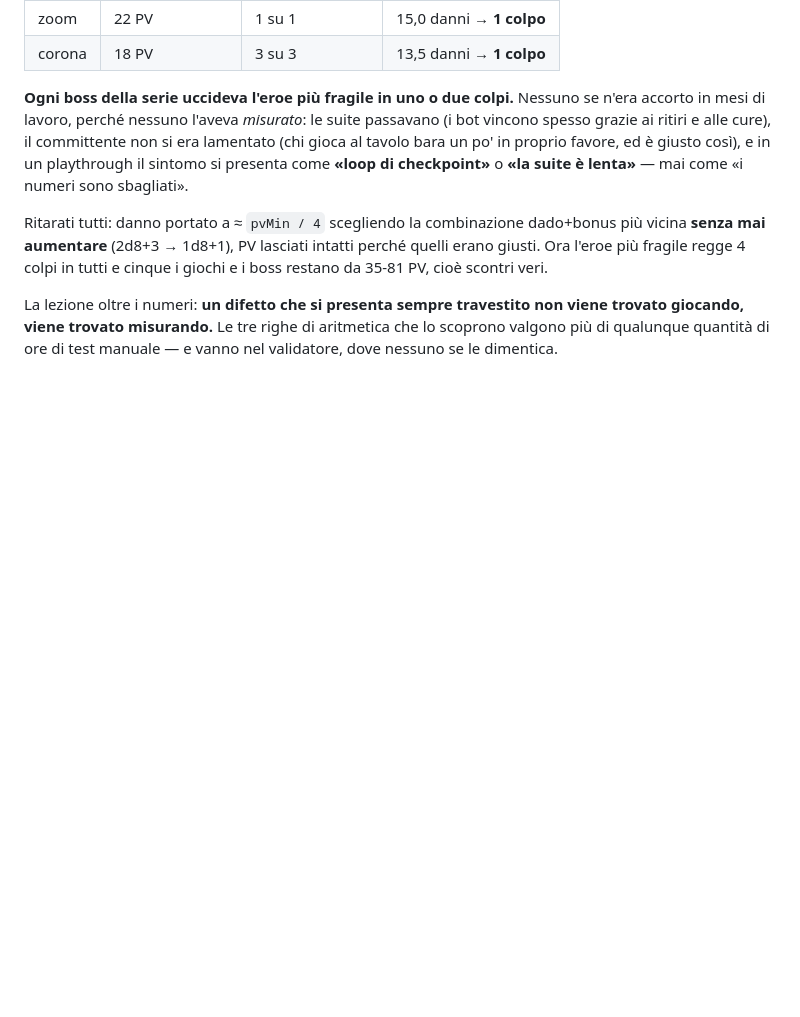
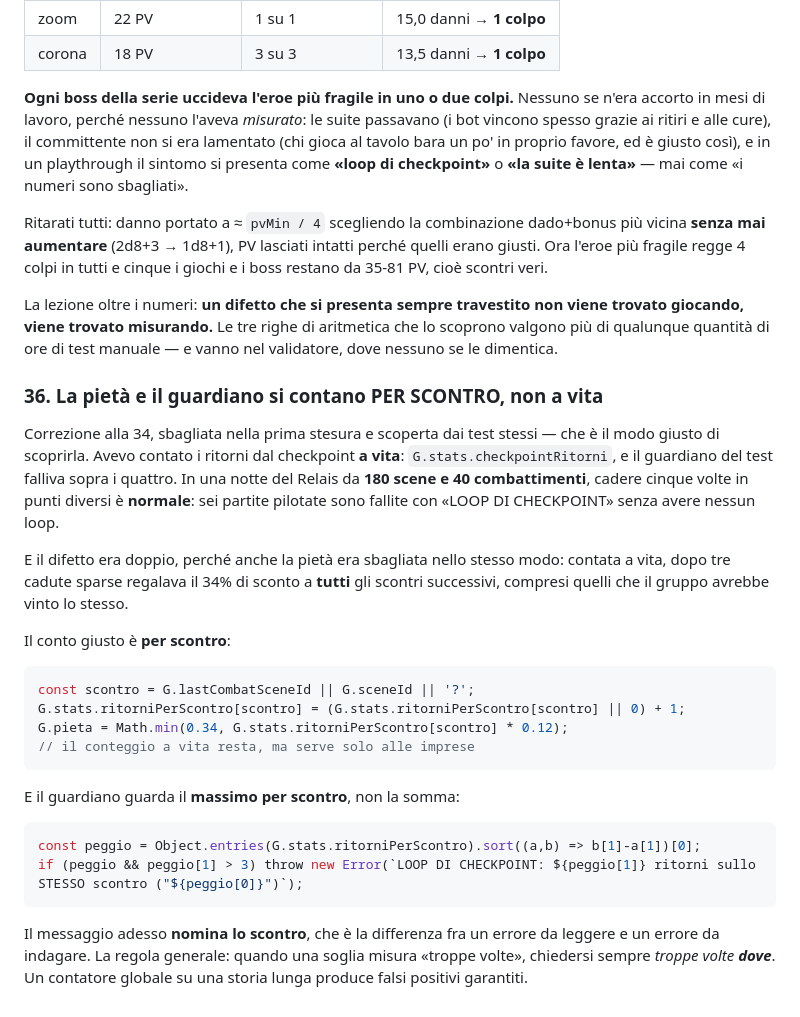
Before and after one commit to Galiv04/dnd-motore, a Markdown page: docs/LESSONS-LEARNED.md, the part around the change. Drawn GitHub-style; blank space fills up the shorter version.

Commit message:
LESSON 36: la pietà e il guardiano si contano per scontro, non a vita
Correzione alla 34, sbagliata nella prima stesura e trovata dai test stessi: in una
notte da 180 scene e 40 combattimenti cadere cinque volte in punti diversi è
normale, e sei partite pilotate del Relais sono fallite con 'LOOP DI CHECKPOINT'
senza avere nessun loop. Anche la pietà era sbagliata allo stesso modo: contata a
vita regalava il 34% a tutti gli scontri successivi. Il conto giusto è per scontro,
e il guardiano guarda il massimo per scontro nominandolo.

Co-Authored-By: Claude Fable 5 <noreply@anthropic.com>

````diff
--- a/docs/LESSONS-LEARNED.md
+++ b/docs/LESSONS-LEARNED.md
@@ -755,3 +755,35 @@ più fragile regge 4 colpi in tutti e cinque i giochi e i boss restano da 35-81
 La lezione oltre i numeri: **un difetto che si presenta sempre travestito non viene trovato
 giocando, viene trovato misurando.** Le tre righe di aritmetica che lo scoprono valgono più di
 qualunque quantità di ore di test manuale — e vanno nel validatore, dove nessuno se le dimentica.
+
+### 36. La pietà e il guardiano si contano PER SCONTRO, non a vita
+
+Correzione alla 34, sbagliata nella prima stesura e scoperta dai test stessi — che è il modo giusto
+di scoprirla. Avevo contato i ritorni dal checkpoint **a vita**: `G.stats.checkpointRitorni`, e il
+guardiano del test falliva sopra i quattro. In una notte del Relais da **180 scene e 40
+combattimenti**, cadere cinque volte in punti diversi è **normale**: sei partite pilotate sono
+fallite con «LOOP DI CHECKPOINT» senza avere nessun loop.
+
+E il difetto era doppio, perché anche la pietà era sbagliata nello stesso modo: contata a vita,
+dopo tre cadute sparse regalava il 34% di sconto a **tutti** gli scontri successivi, compresi quelli
+che il gruppo avrebbe vinto lo stesso.
+
+Il conto giusto è **per scontro**:
+
+```js
+const scontro = G.lastCombatSceneId || G.sceneId || '?';
+G.stats.ritorniPerScontro[scontro] = (G.stats.ritorniPerScontro[scontro] || 0) + 1;
+G.pieta = Math.min(0.34, G.stats.ritorniPerScontro[scontro] * 0.12);
+// il conteggio a vita resta, ma serve solo alle imprese
+```
+
+E il guardiano guarda il **massimo per scontro**, non la somma:
+
+```js
+const peggio = Object.entries(G.stats.ritorniPerScontro).sort((a,b) => b[1]-a[1])[0];
+if (peggio && peggio[1] > 3) throw new Error(`LOOP DI CHECKPOINT: ${peggio[1]} ritorni sullo STESSO scontro ("${peggio[0]}")`);
+```
+
+Il messaggio adesso **nomina lo scontro**, che è la differenza fra un errore da leggere e un errore
+da indagare. La regola generale: quando una soglia misura «troppe volte», chiedersi sempre *troppe
+volte **dove***. Un contatore globale su una storia lunga produce falsi positivi garantiti.
````
